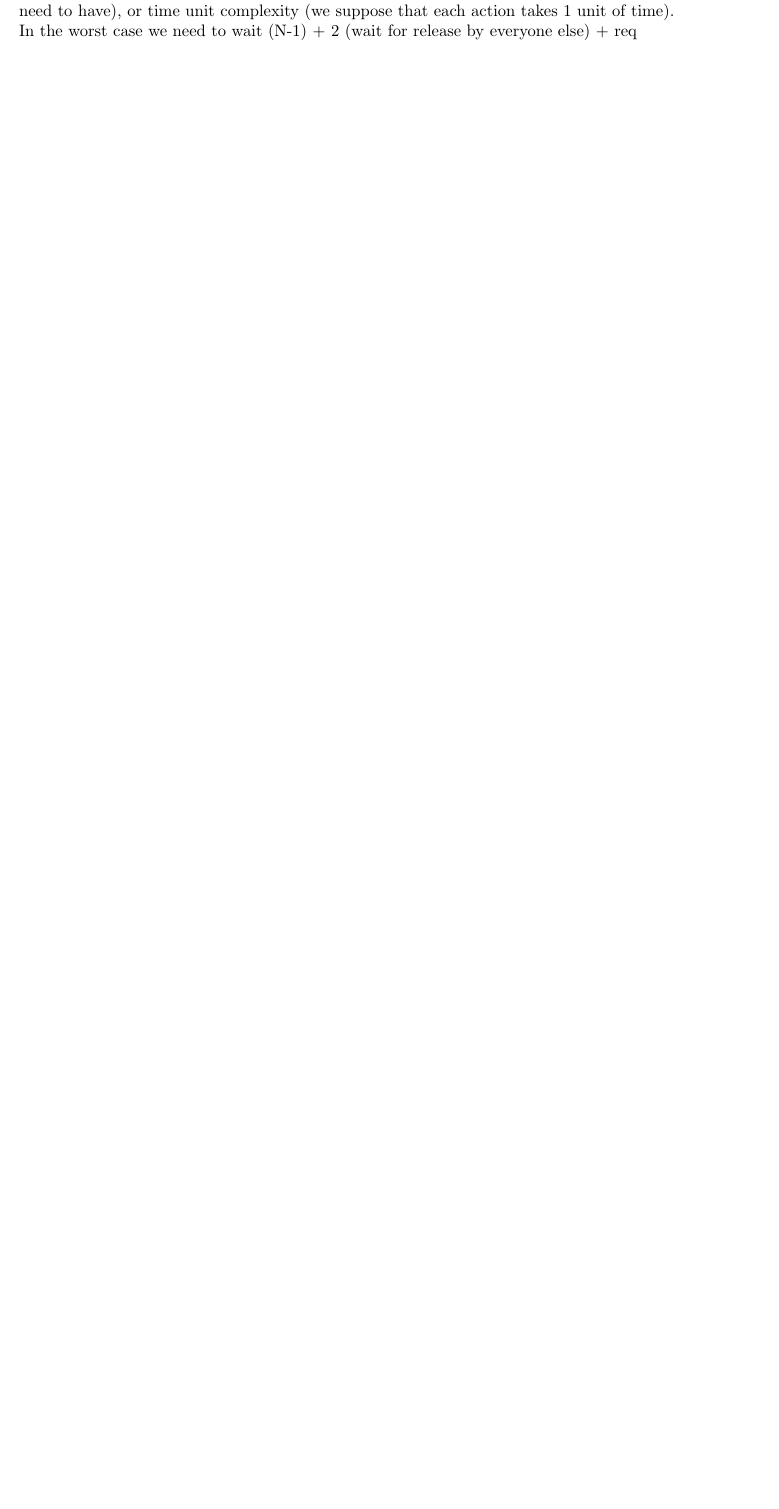
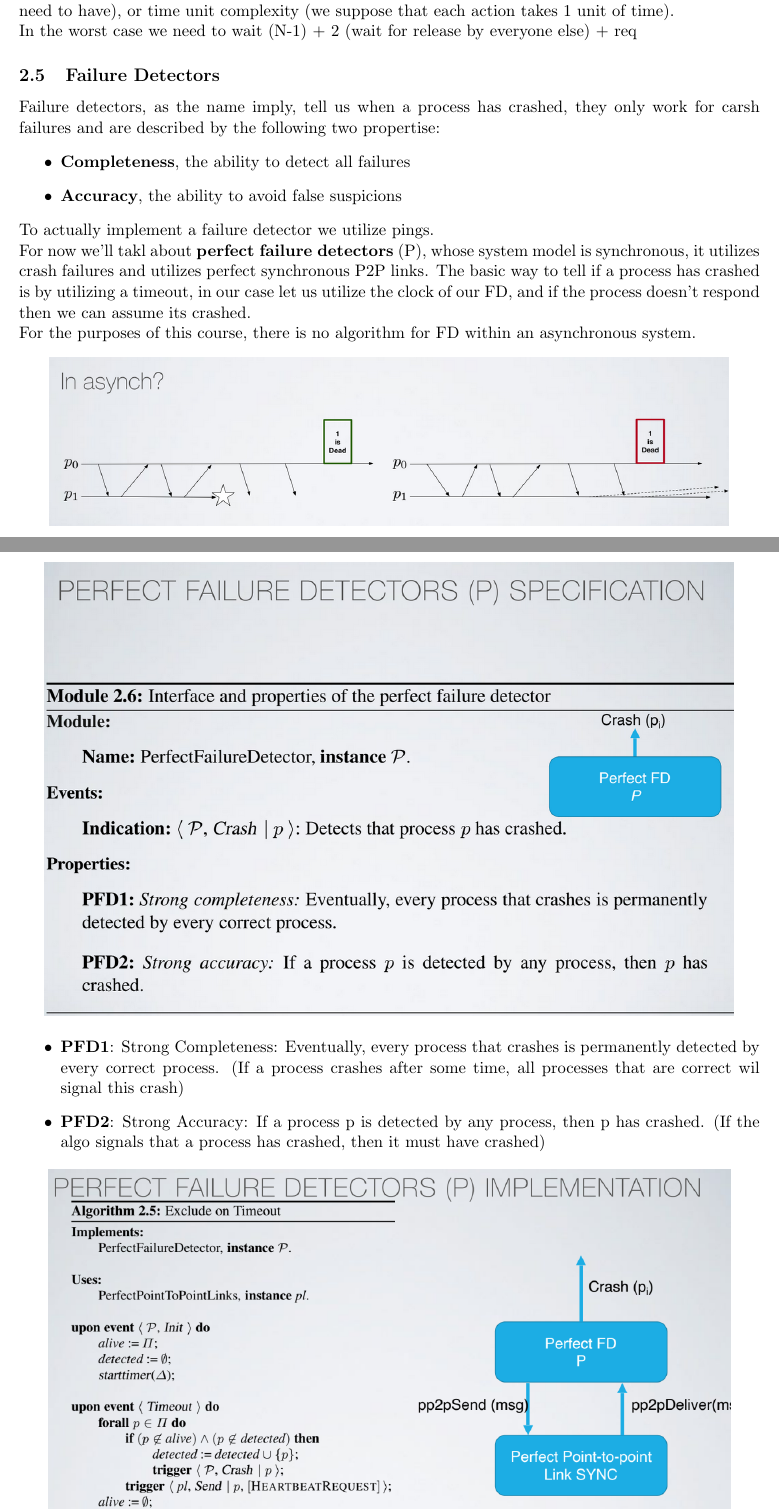
Before and after one commit to Raffaele-Castagna/DS, a LaTeX document (Ds.tex): part of page 20 of 20 before the commit and two parts of pages 20 and 21 of 26 after it, the two joined at a grey line, cut so that both start at the same text, the shorter picture padded with empty space. Compiled offline with pdfLaTeX.

Commit message:
Lec 6 done

```diff
--- a/Ds.tex
+++ b/Ds.tex
@@ -456,7 +456,22 @@ Since req $p_i$ happens before req $p_i$ we have $ts(req,p_i) < ts(req p_i)$ thu
 \end{center}
 As a measure of complexity of the algo we either have a message complexity (number of messages we need to have), or time unit complexity (we suppose that each action takes 1 unit of time).\\
 In the worst case we need to wait (N-1) + 2 (wait for release by everyone else) + req
-
-
-
-
+\subsection{Failure Detectors}
+Failure detectors, as the name imply, tell us when a process has crashed, they only work for carsh failures and are described by the following two propertise:
+\begin{itemize}
+    \item \textbf{Completeness}, the ability to detect all failures
+    \item \textbf{Accuracy}, the ability to avoid false suspicions
+\end{itemize}
+To actually implement a failure detector we utilize pings.\\
+For now we'll takl about \textbf{perfect failure detectors} (P), whose system model is synchronous, it utilizes crash failures and utilizes perfect synchronous P2P links. The basic way to tell if a process has crashed is by utilizing a timeout, in our case let us utilize the clock of our FD, and if the process doesn't respond then we can assume its crashed.\\
+For the purposes of this course, there is no algorithm for FD within an asynchronous system.
+\begin{center}
+    \includegraphics[scale=0.5]{img/FD/async.png}
+\end{center}
+\begin{center}
+    \includegraphics[scale=0.5]{img/FD/specs.png}
+\end{center}
+\begin{itemize}
+    \item \textbf{PFD1}: Strong Completeness: Eventually, every process that crashes is permanently detected by every correct process. (If a process crashes after some time, all processes that are correct wil signal this crash)
+    \item \textbf{PFD2}: Strong Accuracy: If a process p is detected by any process, then p has crashed. (If the algo signals that a process has crashed, then it must have crashed)
+\end{itemize}
@@ -462,0 +486 @@ In the worst case we need to wait (N-1) + 2 (wait for release by everyone else)
+\begin{center}
```
Also changed, not shown: img/FD/BasicsDiamond.png (added), img/FD/DiamondPAlgo.png (added), img/FD/DiamondPPropertiers.png (added), img/FD/Example1.png (added), img/FD/PoRB.png (added), img/FD/PoRB2.png (added), img/FD/PoSA.png (added), img/FD/PoSC.png (added), img/FD/Round-based-2.png (added), img/FD/Round-based.png (added), img/FD/algo.png (added), img/FD/async.png (added), img/FD/specs.png (added), Ds.tex (37 more changed lines).
